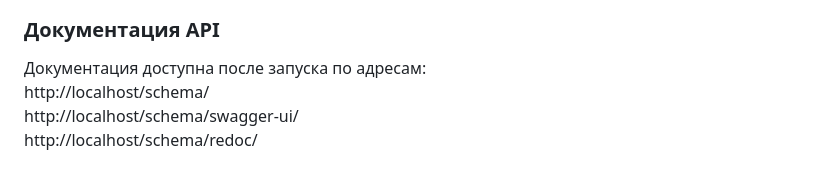
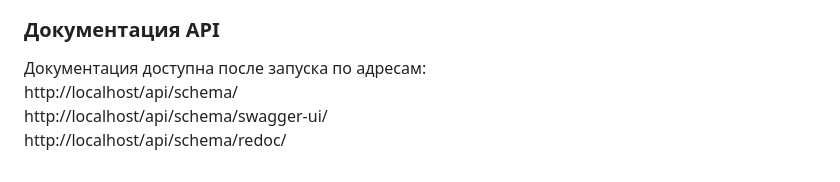
Before and after one commit to Danilu2537/N-storage, a Markdown page: README.md, the part around the change. Rendered like a GitHub page.

```diff
--- a/README.md
+++ b/README.md
@@ -100,6 +100,6 @@ http://localhost/admin/
 
 ### <a id="APIdoc"></a>Документация API
 Документация доступна после запуска по адресам: \
-    http://localhost/schema/ \
-    http://localhost/schema/swagger-ui/ \
-    http://localhost/schema/redoc/
+    http://localhost/api/schema/ \
+    http://localhost/api/schema/swagger-ui/ \
+    http://localhost/api/schema/redoc/
```
